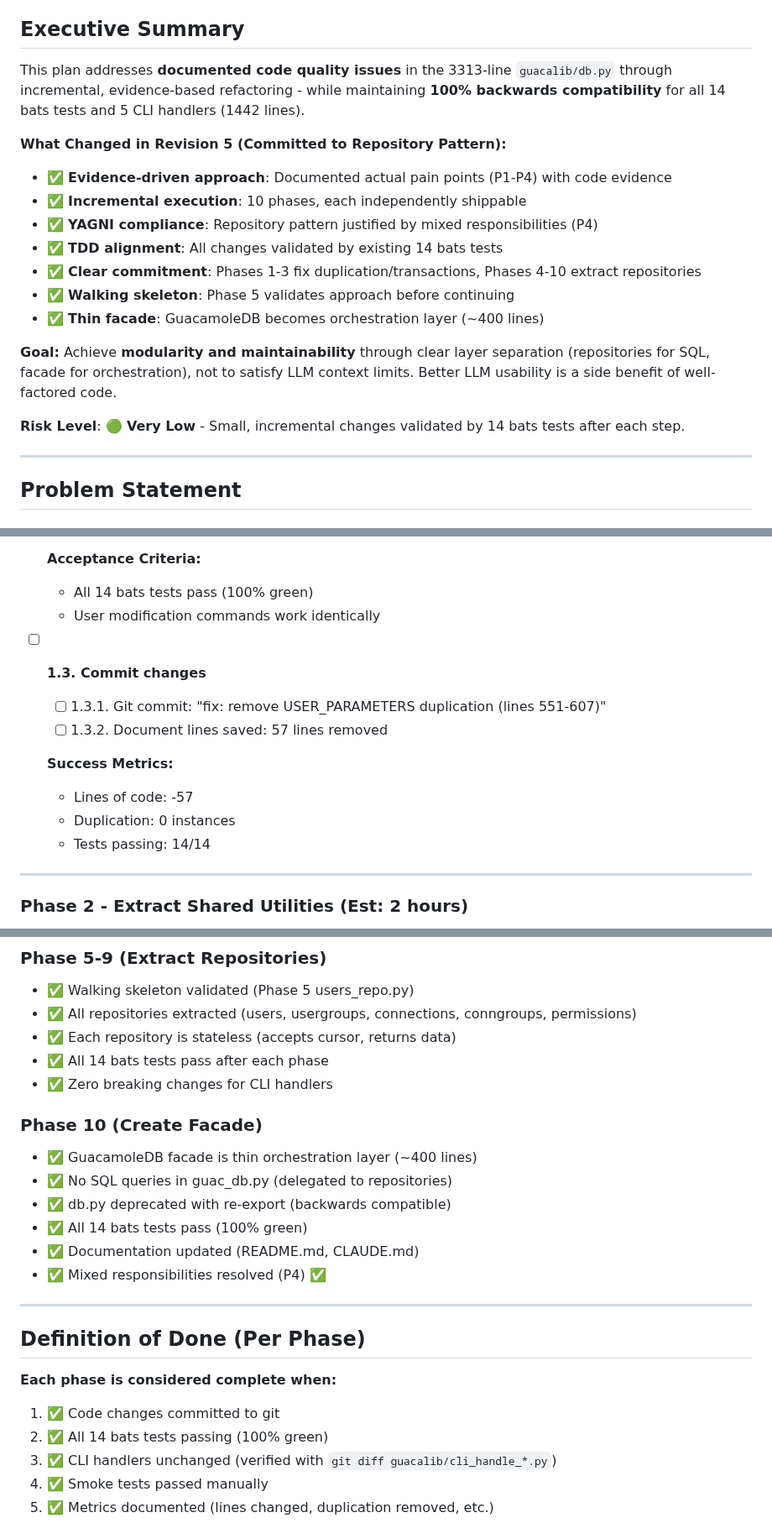
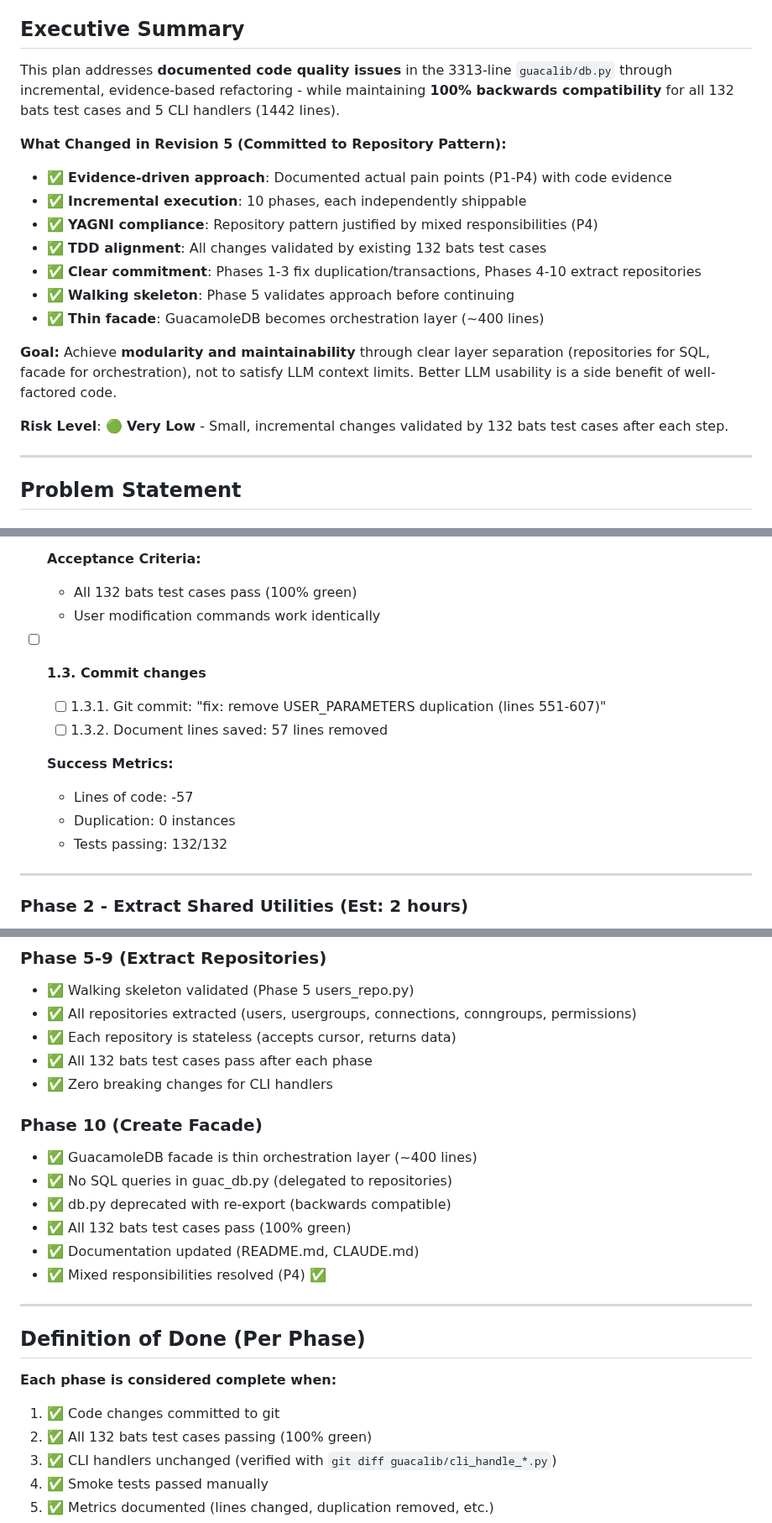
Before and after one commit to burbilog/guacalib, a Markdown page: plans/modular_plan.md, 3 parts joined by grey strips. Shown at 84% size. Rendered like a GitHub page.

```diff
--- a/plans/modular_plan.md
+++ b/plans/modular_plan.md
@@ -6,20 +6,20 @@
 
 ## Executive Summary
 
-This plan addresses **documented code quality issues** in the 3313-line `guacalib/db.py` through incremental, evidence-based refactoring - while maintaining **100% backwards compatibility** for all 14 bats tests and 5 CLI handlers (1442 lines).
+This plan addresses **documented code quality issues** in the 3313-line `guacalib/db.py` through incremental, evidence-based refactoring - while maintaining **100% backwards compatibility** for all 132 bats test cases and 5 CLI handlers (1442 lines).
 
 **What Changed in Revision 5 (Committed to Repository Pattern):**
 - ✅ **Evidence-driven approach**: Documented actual pain points (P1-P4) with code evidence
 - ✅ **Incremental execution**: 10 phases, each independently shippable
 - ✅ **YAGNI compliance**: Repository pattern justified by mixed responsibilities (P4)
-- ✅ **TDD alignment**: All changes validated by existing 14 bats tests
+- ✅ **TDD alignment**: All changes validated by existing 132 bats test cases
 - ✅ **Clear commitment**: Phases 1-3 fix duplication/transactions, Phases 4-10 extract repositories
 - ✅ **Walking skeleton**: Phase 5 validates approach before continuing
 - ✅ **Thin facade**: GuacamoleDB becomes orchestration layer (~400 lines)
 
 **Goal:** Achieve **modularity and maintainability** through clear layer separation (repositories for SQL, facade for orchestration), not to satisfy LLM context limits. Better LLM usability is a side benefit of well-factored code.
 
-**Risk Level**: 🟢 **Very Low** - Small, incremental changes validated by 14 bats tests after each step.
+**Risk Level**: 🟢 **Very Low** - Small, incremental changes validated by 132 bats test cases after each step.
 
 ---
 
@@ -158,7 +158,7 @@ Start with the simplest solution that works; add complexity only with evidence.
   - [ ] 1.2.3. Test user modification: `guacaman user modify --username testuser --disabled 1`
 
   **Acceptance Criteria:**
-  - All 14 bats tests pass (100% green)
+  - All 132 bats test cases pass (100% green)
   - User modification commands work identically
 
 - [ ] **1.3. Commit changes**
@@ -168,7 +168,7 @@ Start with the simplest solution that works; add complexity only with evidence.
   **Success Metrics:**
   - Lines of code: -57
   - Duplication: 0 instances
-  - Tests passing: 14/14
+  - Tests passing: 132/132
 
 ---
 
@@ -683,14 +683,14 @@ from guacalib import GuacamoleDB
 - ✅ Walking skeleton validated (Phase 5 users_repo.py)
 - ✅ All repositories extracted (users, usergroups, connections, conngroups, permissions)
 - ✅ Each repository is stateless (accepts cursor, returns data)
-- ✅ All 14 bats tests pass after each phase
+- ✅ All 132 bats test cases pass after each phase
 - ✅ Zero breaking changes for CLI handlers
 
 ### **Phase 10 (Create Facade)**
 - ✅ GuacamoleDB facade is thin orchestration layer (~400 lines)
 - ✅ No SQL queries in guac_db.py (delegated to repositories)
 - ✅ db.py deprecated with re-export (backwards compatible)
-- ✅ All 14 bats tests pass (100% green)
+- ✅ All 132 bats test cases pass (100% green)
 - ✅ Documentation updated (README.md, CLAUDE.md)
 - ✅ Mixed responsibilities resolved (P4) ✅
 
@@ -700,7 +700,7 @@ from guacalib import GuacamoleDB
 
 **Each phase is considered complete when:**
 1. ✅ Code changes committed to git
-2. ✅ All 14 bats tests passing (100% green)
+2. ✅ All 132 bats test cases passing (100% green)
 3. ✅ CLI handlers unchanged (verified with `git diff guacalib/cli_handle_*.py`)
 4. ✅ Smoke tests passed manually
 5. ✅ Metrics documented (lines changed, duplication removed, etc.)
```
Also changed, not shown: other parts of plans/modular_plan.md (+17 -17 lines).
